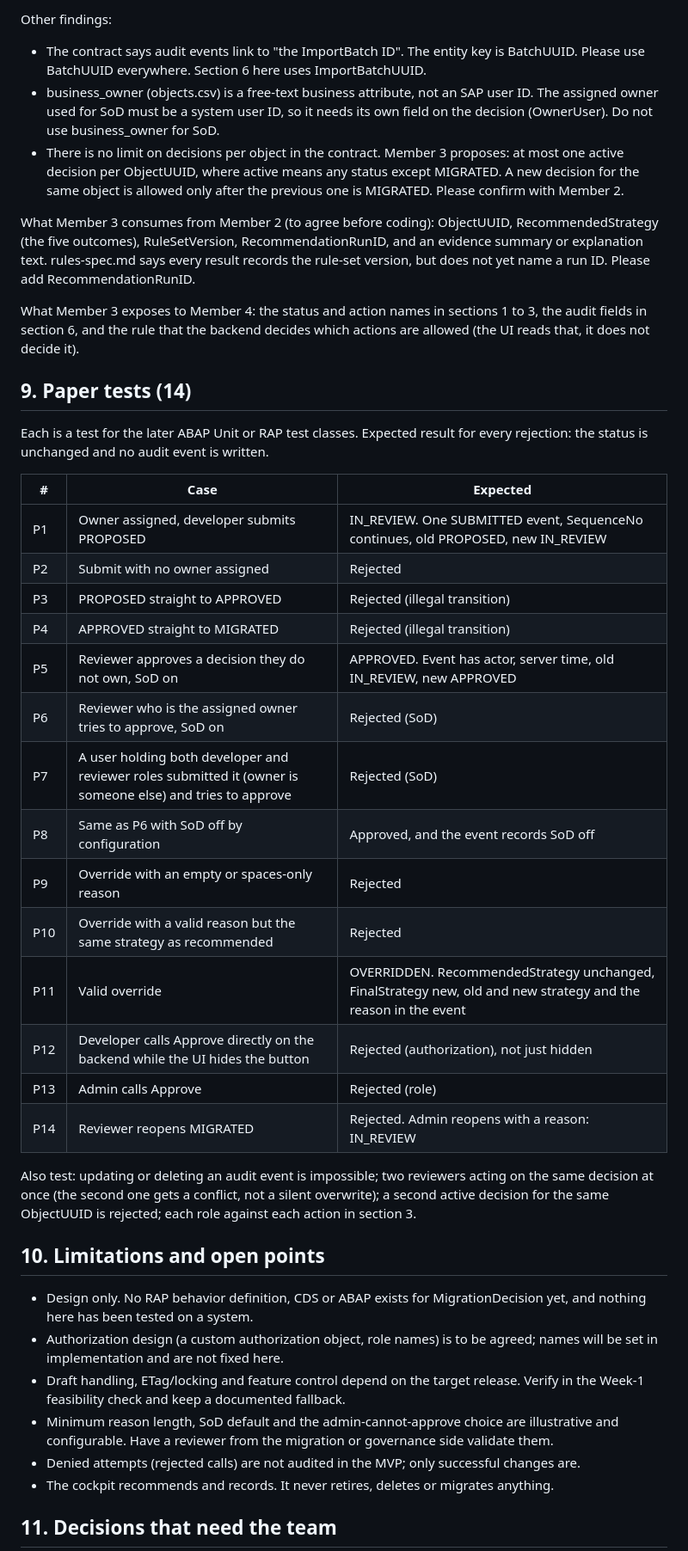
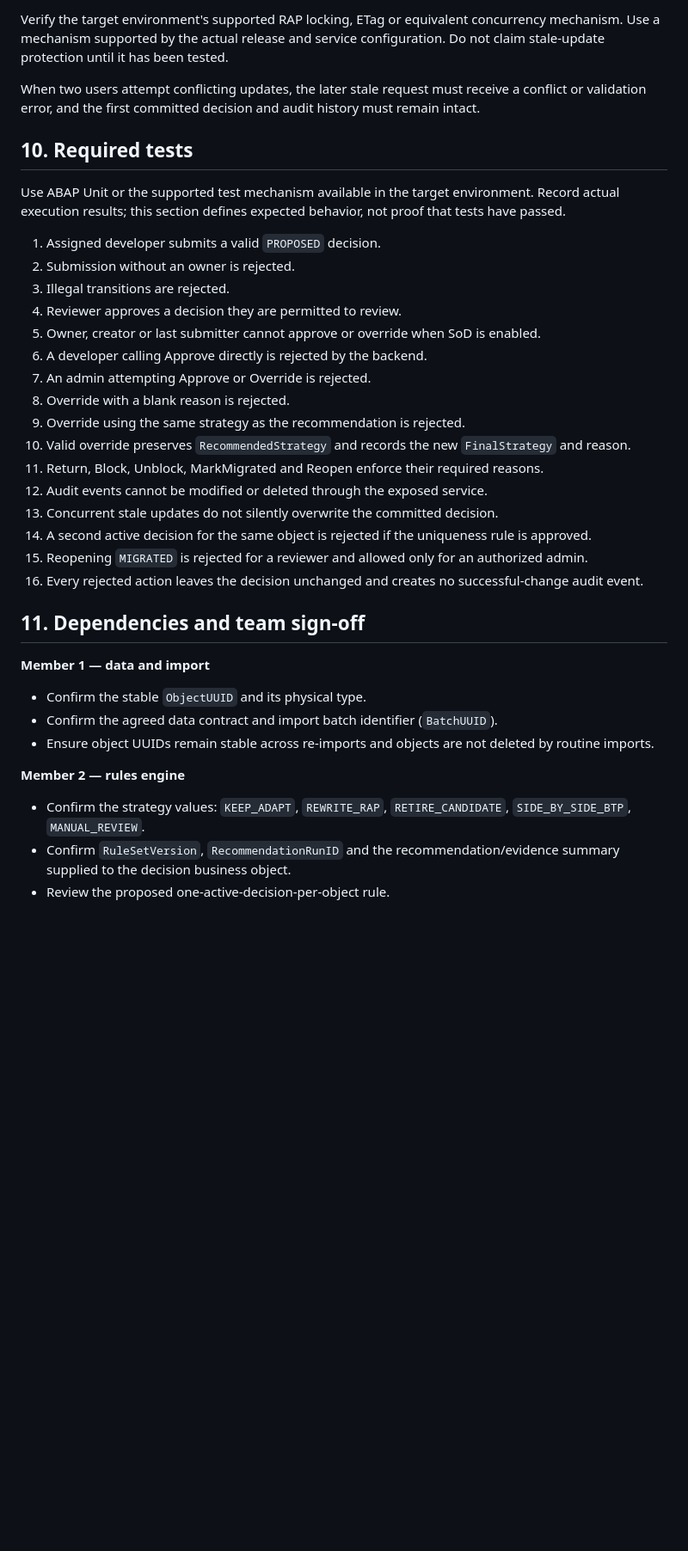
Before and after one commit to Siva2583/Code-Atlas, a Markdown page: docs/state-transitions.md, the part around one of its changes. Shown at 86% size. GitHub-like rendering; blank space fills up the shorter version.

```diff
--- a/docs/state-transitions.md
+++ b/docs/state-transitions.md
@@ -186,44 +175,40 @@ Conditions that must hold (please confirm, Member 1):
 
-Other findings:
-- The contract says audit events link to "the ImportBatch ID". The entity key is BatchUUID. Please use BatchUUID everywhere. Section 6 here uses ImportBatchUUID.
-- business_owner (objects.csv) is a free-text business attribute, not an SAP user ID. The assigned owner used for SoD must be a system user ID, so it needs its own field on the decision (OwnerUser). Do not use business_owner for SoD.
-- There is no limit on decisions per object in the contract. Member 3 proposes: at most one active decision per ObjectUUID, where active means any status except MIGRATED. A new decision for the same object is allowed only after the previous one is MIGRATED. Please confirm with Member 2.
+Verify the target environment's supported RAP locking, ETag or equivalent concurrency mechanism. Use a mechanism supported by the actual release and service configuration. Do not claim stale-update protection until it has been tested.
 
-What Member 3 consumes from Member 2 (to agree before coding): ObjectUUID, RecommendedStrategy (the five outcomes), RuleSetVersion, RecommendationRunID, and an evidence summary or explanation text. rules-spec.md says every result records the rule-set version, but does not yet name a run ID. Please add RecommendationRunID.
+When two users attempt conflicting updates, the later stale request must receive a conflict or validation error, and the first committed decision and audit history must remain intact.
 
-What Member 3 exposes to Member 4: the status and action names in sections 1 to 3, the audit fields in section 6, and the rule that the backend decides which actions are allowed (the UI reads that, it does not decide it).
+## 10. Required tests
 
-## 9. Paper tests (14)
+Use ABAP Unit or the supported test mechanism available in the target environment. Record actual execution results; this section defines expected behavior, not proof that tests have passed.
 
-Each is a test for the later ABAP Unit or RAP test classes. Expected result for every rejection: the status is unchanged and no audit event is written.
+1. Assigned developer submits a valid `PROPOSED` decision.
+2. Submission without an owner is rejected.
+3. Illegal transitions are rejected.
+4. Reviewer approves a decision they are permitted to review.
+5. Owner, creator or last submitter cannot approve or override when SoD is enabled.
+6. A developer calling Approve directly is rejected by the backend.
+7. An admin attempting Approve or Override is rejected.
+8. Override with a blank reason is rejected.
+9. Override using the same strategy as the recommendation is rejected.
+10. Valid override preserves `RecommendedStrategy` and records the new `FinalStrategy` and reason.
+11. Return, Block, Unblock, MarkMigrated and Reopen enforce their required reasons.
+12. Audit events cannot be modified or deleted through the exposed service.
+13. Concurrent stale updates do not silently overwrite the committed decision.
+14. A second active decision for the same object is rejected if the uniqueness rule is approved.
+15. Reopening `MIGRATED` is rejected for a reviewer and allowed only for an authorized admin.
+16. Every rejected action leaves the decision unchanged and creates no successful-change audit event.
 
-| # | Case | Expected |
-|---|---|---|
-| P1 | Owner assigned, developer submits PROPOSED | IN_REVIEW. One SUBMITTED event, SequenceNo continues, old PROPOSED, new IN_REVIEW |
-| P2 | Submit with no owner assigned | Rejected |
-| P3 | PROPOSED straight to APPROVED | Rejected (illegal transition) |
-| P4 | APPROVED straight to MIGRATED | Rejected (illegal transition) |
-| P5 | Reviewer approves a decision they do not own, SoD on | APPROVED. Event has actor, server time, old IN_REVIEW, new APPROVED |
-| P6 | Reviewer who is the assigned owner tries to approve, SoD on | Rejected (SoD) |
-| P7 | A user holding both developer and reviewer roles submitted it (owner is someone else) and tries to approve | Rejected (SoD) |
-| P8 | Same as P6 with SoD off by configuration | Approved, and the event records SoD off |
-| P9 | Override with an empty or spaces-only reason | Rejected |
-| P10 | Override with a valid reason but the same strategy as recommended | Rejected |
-| P11 | Valid override | OVERRIDDEN. RecommendedStrategy unchanged, FinalStrategy new, old and new strategy and the reason in the event |
-| P12 | Developer calls Approve directly on the backend while the UI hides the button | Rejected (authorization), not just hidden |
-| P13 | Admin calls Approve | Rejected (role) |
-| P14 | Reviewer reopens MIGRATED | Rejected. Admin reopens with a reason: IN_REVIEW |
+## 11. Dependencies and team sign-off
 
-Also test: updating or deleting an audit event is impossible; two reviewers acting on the same decision at once (the second one gets a conflict, not a silent overwrite); a second active decision for the same ObjectUUID is rejected; each role against each action in section 3.
+**Member 1 — data and import**
 
-## 10. Limitations and open points
+* Confirm the stable `ObjectUUID` and its physical type.
+* Confirm the agreed data contract and import batch identifier (`BatchUUID`).
+* Ensure object UUIDs remain stable across re-imports and objects are not deleted by routine imports.
 
-- Design only. No RAP behavior definition, CDS or ABAP exists for MigrationDecision yet, and nothing here has been tested on a system.
-- Authorization design (a custom authorization object, role names) is to be agreed; names will be set in implementation and are not fixed here.
-- Draft handling, ETag/locking and feature control depend on the target release. Verify in the Week-1 feasibility check and keep a documented fallback.
-- Minimum reason length, SoD default and the admin-cannot-approve choice are illustrative and configurable. Have a reviewer from the migration or governance side validate them.
-- Denied attempts (rejected calls) are not audited in the MVP; only successful changes are.
-- The cockpit recommends and records. It never retires, deletes or migrates anything.
+**Member 2 — rules engine**
 
-## 11. Decisions that need the team
+* Confirm the strategy values: `KEEP_ADAPT`, `REWRITE_RAP`, `RETIRE_CANDIDATE`, `SIDE_BY_SIDE_BTP`, `MANUAL_REVIEW`.
+* Confirm `RuleSetVersion`, `RecommendationRunID` and the recommendation/evidence summary supplied to the decision business object.
+* Review the proposed one-active-decision-per-object rule.
 
```
Also changed, not shown: other parts of docs/state-transitions.md (+158 -149 lines).
